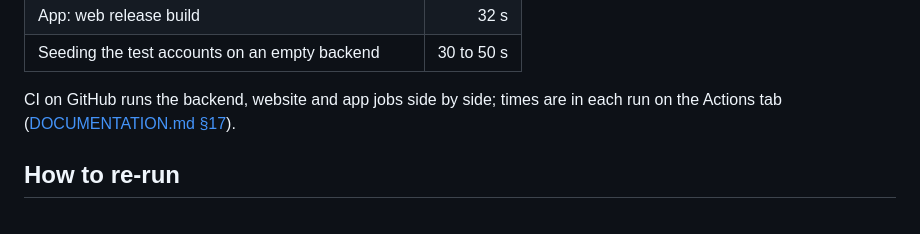
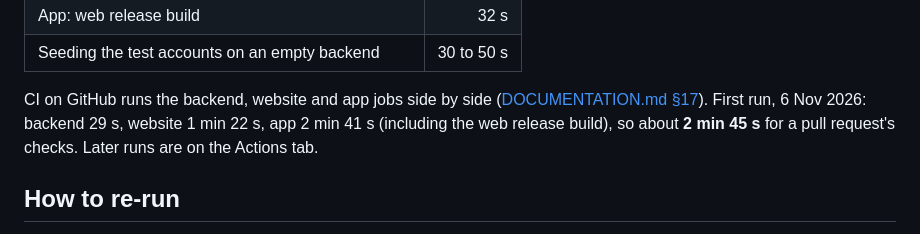
Before and after one commit to LoganShmogan/JamPacked, a Markdown page: docs/performance.md, the part around the change. Rendered like a GitHub page.

Commit message:
Performance baseline: CI times from the first run
Co-Authored-By: Claude Opus 5.5 <noreply@anthropic.com>

```diff
--- a/docs/performance.md
+++ b/docs/performance.md
@@ -130,8 +130,10 @@ On the development laptop:
 | App: web release build | 32 s |
 | Seeding the test accounts on an empty backend | 30 to 50 s |
 
-CI on GitHub runs the backend, website and app jobs side by side; times are in each run on the Actions
-tab ([DOCUMENTATION.md §17](DOCUMENTATION.md#17-ci-versions--releases)).
+CI on GitHub runs the backend, website and app jobs side by side
+([DOCUMENTATION.md §17](DOCUMENTATION.md#17-ci-versions--releases)). First run, 6 Nov 2026: backend
+29 s, website 1 min 22 s, app 2 min 41 s (including the web release build), so about **2 min 45 s** for
+a pull request's checks. Later runs are on the Actions tab.
 
 ## How to re-run
 
```
